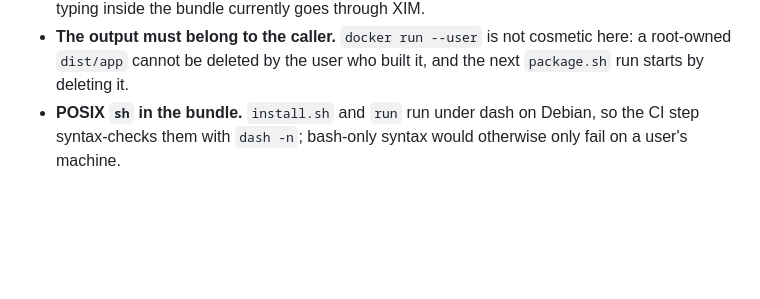
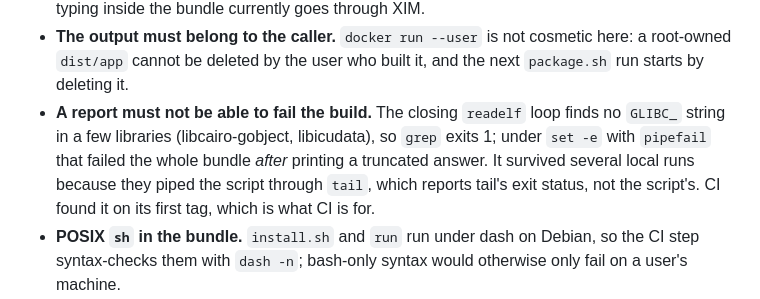
Before and after one commit to c2j/EveryBuddy, a Markdown page: packaging/linux/README.md, the part around the change. Drawn GitHub-style; blank space fills up the shorter version.

Commit message:
Record the first successful CI release, and the trap CI caught
v0.2.0 is the first release whose artifacts are the app: both Linux bundles were
published after CI ran them on a bare Debian 10.13 — no GTK packages, zero font
files — reporting the same geometry as macOS (window 1440x868, sash sidebar
x=280), six libraries still coming from the host, all glibc's, and max symbol
GLIBC_2.28.

The packaging README now also carries the trap that the first tag exposed: a
closing report that can fail the build, and local runs that hid it by piping the
script through tail.

```diff
--- a/packaging/linux/README.md
+++ b/packaging/linux/README.md
@@ -63,6 +63,12 @@ and would need Rust's own target support for anything older.
 - **The output must belong to the caller.** `docker run --user` is not cosmetic
   here: a root-owned `dist/app` cannot be deleted by the user who built it, and
   the next `package.sh` run starts by deleting it.
+- **A report must not be able to fail the build.** The closing `readelf` loop
+  finds no `GLIBC_` string in a few libraries (libcairo-gobject, libicudata), so
+  `grep` exits 1; under `set -e` with `pipefail` that failed the whole bundle
+  *after* printing a truncated answer. It survived several local runs because
+  they piped the script through `tail`, which reports tail's exit status, not the
+  script's. CI found it on its first tag, which is what CI is for.
 - **POSIX `sh` in the bundle.** `install.sh` and `run` run under dash on Debian,
   so the CI step syntax-checks them with `dash -n`; bash-only syntax would
   otherwise only fail on a user's machine.
```
Also changed, not shown: docs/ui-spec/ui-spec.md (+4 -0 lines).
